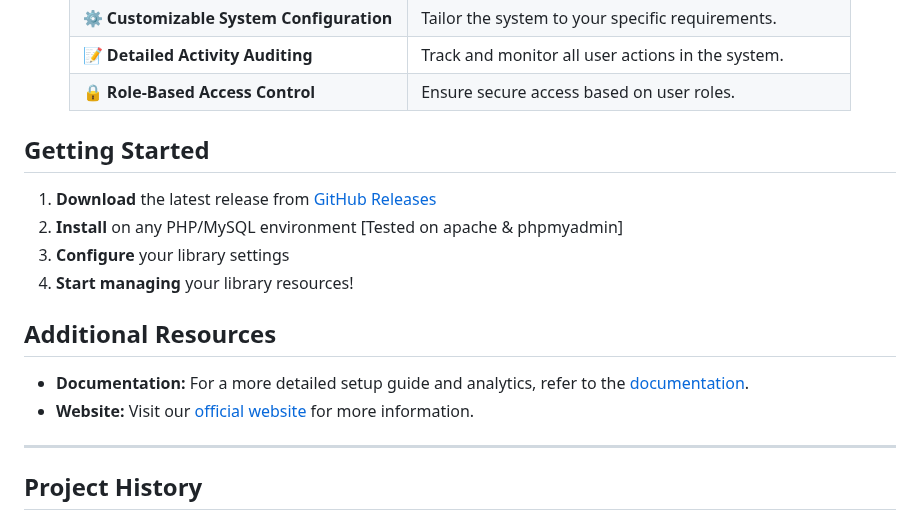
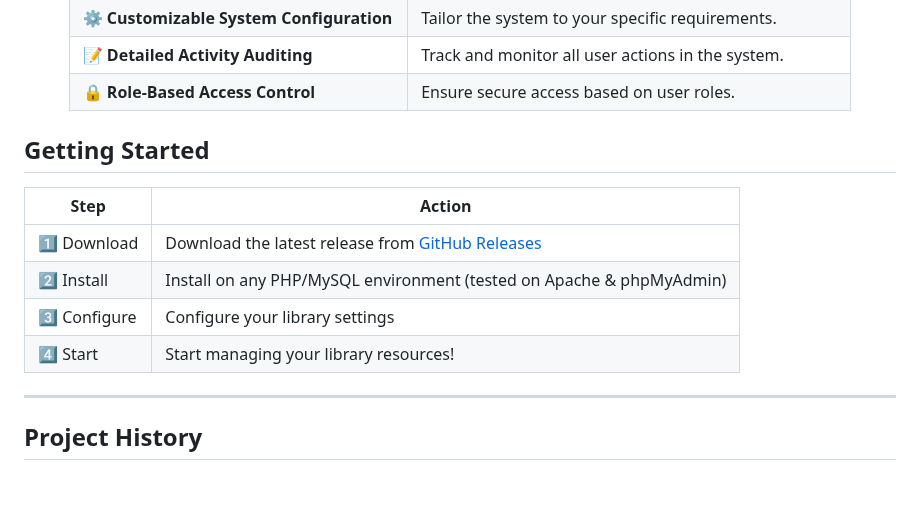
Before and after one commit to gplms/gplms, a Markdown page: README.md, the part around the change. GitHub-like rendering; blank space fills up the shorter version.

```diff
--- a/README.md
+++ b/README.md
@@ -52,17 +52,16 @@ A free and open-source library management system crafted by students with `PHP`,
 
 </div>
 
-## Getting Started
-1. **Download** the latest release from [GitHub Releases](https://github.com/PanagiotisKotsorgios/gplms/releases/latest)
-2. **Install** on any PHP/MySQL environment [Tested on apache & phpmyadmin]
-3. **Configure** your library settings
-4. **Start managing** your library resources!
 
 
-## Additional Resources
+## Getting Started
 
-- **Documentation:** For a more detailed setup guide and analytics, refer to the [documentation](docs/README.md).
-- **Website:** Visit our [official website](https://example.com) for more information.
+| Step       | Action                                                                                      |
+|------------|---------------------------------------------------------------------------------------------|
+| 1️⃣ Download | Download the latest release from [GitHub Releases](https://github.com/PanagiotisKotsorgios/gplms/releases/latest) |
+| 2️⃣ Install  | Install on any PHP/MySQL environment (tested on Apache & phpMyAdmin)                        |
+| 3️⃣ Configure| Configure your library settings                                                           |
+| 4️⃣ Start    | Start managing your library resources!                                                    |
 
 ---
 
```
